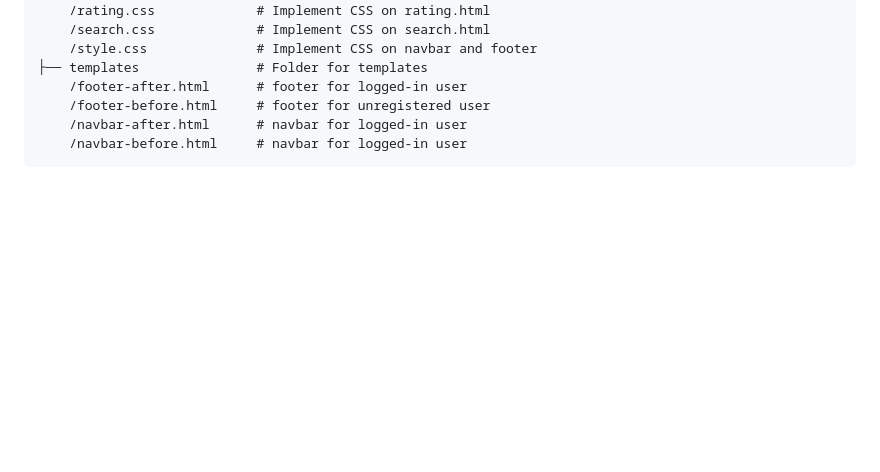
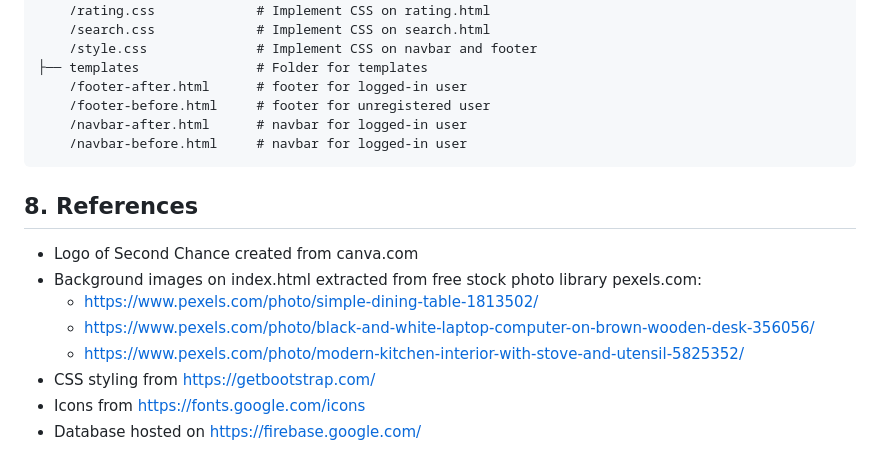
Before and after one commit to atsukof/1800_202330_DTC07, a Markdown page: README.md, the part around the change. Drawn GitHub-style; blank space fills up the shorter version.

Commit message:
Add references

````diff
--- a/README.md
+++ b/README.md
@@ -121,3 +121,13 @@ It has the following subfolders and files:
     /navbar-after.html      # navbar for logged-in user
     /navbar-before.html     # navbar for logged-in user
 ```
+
+## 8. References
+* Logo of Second Chance created from canva.com
+* Background images on index.html extracted from free stock photo library pexels.com:
+    * https://www.pexels.com/photo/simple-dining-table-1813502/
+    * https://www.pexels.com/photo/black-and-white-laptop-computer-on-brown-wooden-desk-356056/
+    * https://www.pexels.com/photo/modern-kitchen-interior-with-stove-and-utensil-5825352/
+* CSS styling from https://getbootstrap.com/
+* Icons from https://fonts.google.com/icons
+* Database hosted on https://firebase.google.com/
````
